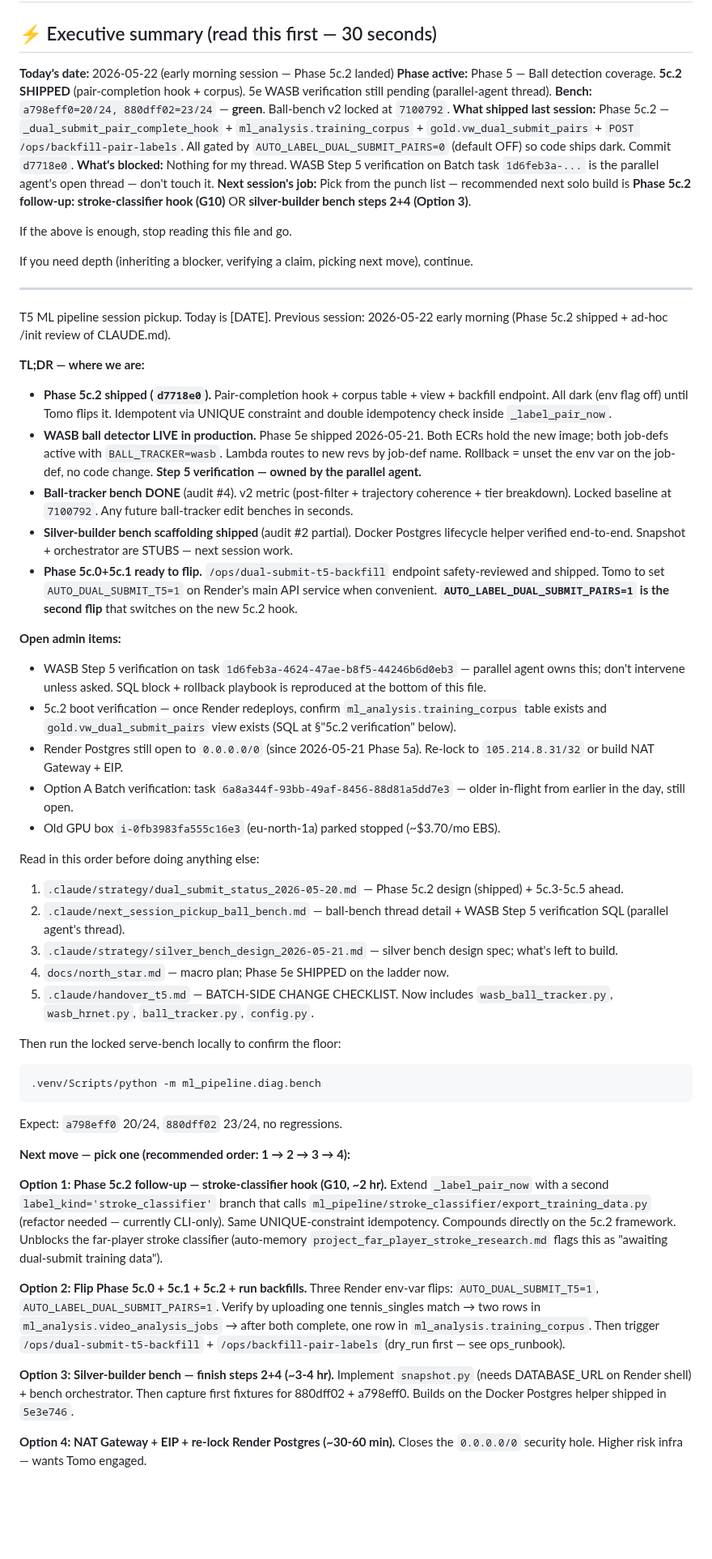
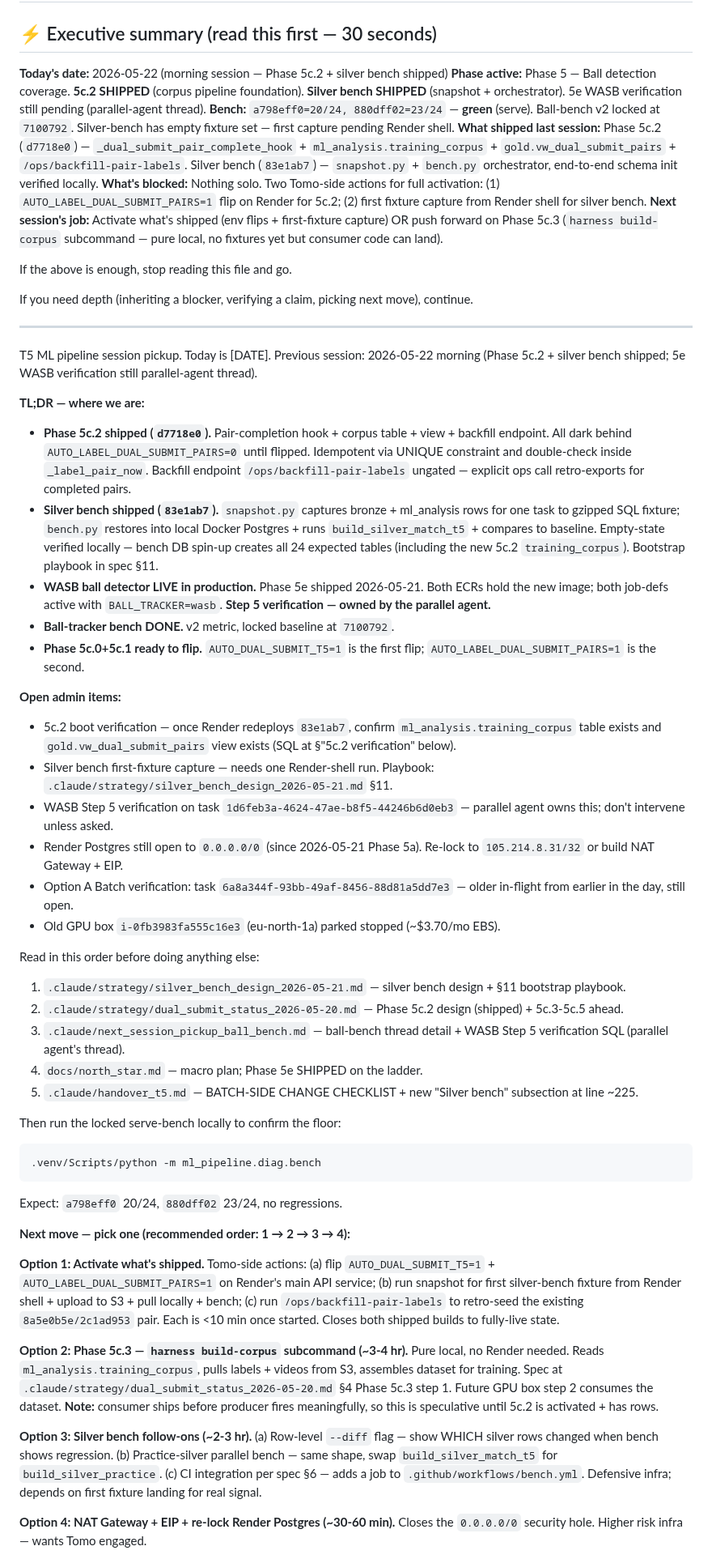
Before and after one commit to NxtPoint/webhook-server, a Markdown page: .claude/next_session_pickup.md, the part around one of its changes. Shown at 81% size. GitHub-like rendering; blank space fills up the shorter version.

```diff
--- a/.claude/next_session_pickup.md
+++ b/.claude/next_session_pickup.md
@@ -2,12 +2,12 @@
 
 ## ⚡ Executive summary (read this first — 30 seconds)
 
-**Today's date:** 2026-05-22 (early morning session — Phase 5c.2 landed)
-**Phase active:** Phase 5 — Ball detection coverage. **5c.2 SHIPPED** (pair-completion hook + corpus). 5e WASB verification still pending (parallel-agent thread).
-**Bench:** `a798eff0=20/24, 880dff02=23/24` — **green**. Ball-bench v2 locked at `7100792`.
-**What shipped last session:** Phase 5c.2 — `_dual_submit_pair_complete_hook` + `ml_analysis.training_corpus` + `gold.vw_dual_submit_pairs` + `POST /ops/backfill-pair-labels`. All gated by `AUTO_LABEL_DUAL_SUBMIT_PAIRS=0` (default OFF) so code ships dark. Commit `d7718e0`.
-**What's blocked:** Nothing for my thread. WASB Step 5 verification on Batch task `1d6feb3a-...` is the parallel agent's open thread — don't touch it.
-**Next session's job:** Pick from the punch list — recommended next solo build is **Phase 5c.2 follow-up: stroke-classifier hook (G10)** OR **silver-builder bench steps 2+4 (Option 3)**.
+**Today's date:** 2026-05-22 (morning session — Phase 5c.2 + silver bench shipped)
+**Phase active:** Phase 5 — Ball detection coverage. **5c.2 SHIPPED** (corpus pipeline foundation). **Silver bench SHIPPED** (snapshot + orchestrator). 5e WASB verification still pending (parallel-agent thread).
+**Bench:** `a798eff0=20/24, 880dff02=23/24` — **green** (serve). Ball-bench v2 locked at `7100792`. Silver-bench has empty fixture set — first capture pending Render shell.
+**What shipped last session:** Phase 5c.2 (`d7718e0`) — `_dual_submit_pair_complete_hook` + `ml_analysis.training_corpus` + `gold.vw_dual_submit_pairs` + `/ops/backfill-pair-labels`. Silver bench (`83e1ab7`) — `snapshot.py` + `bench.py` orchestrator, end-to-end schema init verified locally.
+**What's blocked:** Nothing solo. Two Tomo-side actions for full activation: (1) `AUTO_LABEL_DUAL_SUBMIT_PAIRS=1` flip on Render for 5c.2; (2) first fixture capture from Render shell for silver bench.
+**Next session's job:** Activate what's shipped (env flips + first-fixture capture) OR push forward on Phase 5c.3 (`harness build-corpus` subcommand — pure local, no fixtures yet but consumer code can land).
 
 If the above is enough, stop reading this file and go.
 
@@ -15,29 +15,30 @@ If you need depth (inheriting a blocker, verifying a claim, picking next move),
 
 ---
 
-T5 ML pipeline session pickup. Today is [DATE]. Previous session: 2026-05-22 early morning (Phase 5c.2 shipped + ad-hoc /init review of CLAUDE.md).
+T5 ML pipeline session pickup. Today is [DATE]. Previous session: 2026-05-22 morning (Phase 5c.2 + silver bench shipped; 5e WASB verification still parallel-agent thread).
 
 **TL;DR — where we are:**
-- **Phase 5c.2 shipped (`d7718e0`).** Pair-completion hook + corpus table + view + backfill endpoint. All dark (env flag off) until Tomo flips it. Idempotent via UNIQUE constraint and double idempotency check inside `_label_pair_now`.
-- **WASB ball detector LIVE in production.** Phase 5e shipped 2026-05-21. Both ECRs hold the new image; both job-defs active with `BALL_TRACKER=wasb`. Lambda routes to new revs by job-def name. Rollback = unset the env var on the job-def, no code change. **Step 5 verification — owned by the parallel agent.**
-- **Ball-tracker bench DONE** (audit #4). v2 metric (post-filter + trajectory coherence + tier breakdown). Locked baseline at `7100792`. Any future ball-tracker edit benches in seconds.
-- **Silver-builder bench scaffolding shipped** (audit #2 partial). Docker Postgres lifecycle helper verified end-to-end. Snapshot + orchestrator are STUBS — next session work.
-- **Phase 5c.0+5c.1 ready to flip.** `/ops/dual-submit-t5-backfill` endpoint safety-reviewed and shipped. Tomo to set `AUTO_DUAL_SUBMIT_T5=1` on Render's main API service when convenient. **`AUTO_LABEL_DUAL_SUBMIT_PAIRS=1` is the second flip** that switches on the new 5c.2 hook.
+- **Phase 5c.2 shipped (`d7718e0`).** Pair-completion hook + corpus table + view + backfill endpoint. All dark behind `AUTO_LABEL_DUAL_SUBMIT_PAIRS=0` until flipped. Idempotent via UNIQUE constraint and double-check inside `_label_pair_now`. Backfill endpoint `/ops/backfill-pair-labels` ungated — explicit ops call retro-exports for completed pairs.
+- **Silver bench shipped (`83e1ab7`).** `snapshot.py` captures bronze + ml_analysis rows for one task to gzipped SQL fixture; `bench.py` restores into local Docker Postgres + runs `build_silver_match_t5` + compares to baseline. Empty-state verified locally — bench DB spin-up creates all 24 expected tables (including the new 5c.2 `training_corpus`). Bootstrap playbook in spec §11.
+- **WASB ball detector LIVE in production.** Phase 5e shipped 2026-05-21. Both ECRs hold the new image; both job-defs active with `BALL_TRACKER=wasb`. **Step 5 verification — owned by the parallel agent.**
+- **Ball-tracker bench DONE.** v2 metric, locked baseline at `7100792`.
+- **Phase 5c.0+5c.1 ready to flip.** `AUTO_DUAL_SUBMIT_T5=1` is the first flip; `AUTO_LABEL_DUAL_SUBMIT_PAIRS=1` is the second.
 
 **Open admin items:**
-- WASB Step 5 verification on task `1d6feb3a-4624-47ae-b8f5-44246b6d0eb3` — parallel agent owns this; don't intervene unless asked. SQL block + rollback playbook is reproduced at the bottom of this file.
-- 5c.2 boot verification — once Render redeploys, confirm `ml_analysis.training_corpus` table exists and `gold.vw_dual_submit_pairs` view exists (SQL at §"5c.2 verification" below).
+- 5c.2 boot verification — once Render redeploys `83e1ab7`, confirm `ml_analysis.training_corpus` table exists and `gold.vw_dual_submit_pairs` view exists (SQL at §"5c.2 verification" below).
+- Silver bench first-fixture capture — needs one Render-shell run. Playbook: `.claude/strategy/silver_bench_design_2026-05-21.md` §11.
+- WASB Step 5 verification on task `1d6feb3a-4624-47ae-b8f5-44246b6d0eb3` — parallel agent owns this; don't intervene unless asked.
 - Render Postgres still open to `0.0.0.0/0` (since 2026-05-21 Phase 5a). Re-lock to `105.214.8.31/32` or build NAT Gateway + EIP.
 - Option A Batch verification: task `6a8a344f-93bb-49af-8456-88d81a5dd7e3` — older in-flight from earlier in the day, still open.
 - Old GPU box `i-0fb3983fa555c16e3` (eu-north-1a) parked stopped (~$3.70/mo EBS).
 
 Read in this order before doing anything else:
 
-1. `.claude/strategy/dual_submit_status_2026-05-20.md` — Phase 5c.2 design (shipped) + 5c.3-5c.5 ahead.
-2. `.claude/next_session_pickup_ball_bench.md` — ball-bench thread detail + WASB Step 5 verification SQL (parallel agent's thread).
-3. `.claude/strategy/silver_bench_design_2026-05-21.md` — silver bench design spec; what's left to build.
-4. `docs/north_star.md` — macro plan; Phase 5e SHIPPED on the ladder now.
-5. `.claude/handover_t5.md` — BATCH-SIDE CHANGE CHECKLIST. Now includes `wasb_ball_tracker.py`, `wasb_hrnet.py`, `ball_tracker.py`, `config.py`.
+1. `.claude/strategy/silver_bench_design_2026-05-21.md` — silver bench design + §11 bootstrap playbook.
+2. `.claude/strategy/dual_submit_status_2026-05-20.md` — Phase 5c.2 design (shipped) + 5c.3-5c.5 ahead.
+3. `.claude/next_session_pickup_ball_bench.md` — ball-bench thread detail + WASB Step 5 verification SQL (parallel agent's thread).
+4. `docs/north_star.md` — macro plan; Phase 5e SHIPPED on the ladder.
+5. `.claude/handover_t5.md` — BATCH-SIDE CHANGE CHECKLIST + new "Silver bench" subsection at line ~225.
 
 Then run the locked serve-bench locally to confirm the floor:
 
@@ -47,11 +48,11 @@ Expect: `a798eff0` 20/24, `880dff02` 23/24, no regressions.
 
 **Next move — pick one (recommended order: 1 → 2 → 3 → 4):**
 
-**Option 1: Phase 5c.2 follow-up — stroke-classifier hook (G10, ~2 hr).** Extend `_label_pair_now` with a second `label_kind='stroke_classifier'` branch that calls `ml_pipeline/stroke_classifier/export_training_data.py` (refactor needed — currently CLI-only). Same UNIQUE-constraint idempotency. Compounds directly on the 5c.2 framework. Unblocks the far-player stroke classifier (auto-memory `project_far_player_stroke_research.md` flags this as "awaiting dual-submit training data").
+**Option 1: Activate what's shipped.** Tomo-side actions: (a) flip `AUTO_DUAL_SUBMIT_T5=1` + `AUTO_LABEL_DUAL_SUBMIT_PAIRS=1` on Render's main API service; (b) run snapshot for first silver-bench fixture from Render shell + upload to S3 + pull locally + bench; (c) run `/ops/backfill-pair-labels` to retro-seed the existing `8a5e0b5e/2c1ad953` pair. Each is <10 min once started. Closes both shipped builds to fully-live state.
 
-**Option 2: Flip Phase 5c.0 + 5c.1 + 5c.2 + run backfills.** Three Render env-var flips: `AUTO_DUAL_SUBMIT_T5=1`, `AUTO_LABEL_DUAL_SUBMIT_PAIRS=1`. Verify by uploading one tennis_singles match → two rows in `ml_analysis.video_analysis_jobs` → after both complete, one row in `ml_analysis.training_corpus`. Then trigger `/ops/dual-submit-t5-backfill` + `/ops/backfill-pair-labels` (dry_run first — see ops_runbook).
+**Option 2: Phase 5c.3 — `harness build-corpus` subcommand (~3-4 hr).** Pure local, no Render needed. Reads `ml_analysis.training_corpus`, pulls labels + videos from S3, assembles dataset for training. Spec at `.claude/strategy/dual_submit_status_2026-05-20.md` §4 Phase 5c.3 step 1. Future GPU box step 2 consumes the dataset. **Note:** consumer ships before producer fires meaningfully, so this is speculative until 5c.2 is activated + has rows.
 
-**Option 3: Silver-builder bench — finish steps 2+4 (~3-4 hr).** Implement `snapshot.py` (needs DATABASE_URL on Render shell) + bench orchestrator. Then capture first fixtures for 880dff02 + a798eff0. Builds on the Docker Postgres helper shipped in `5e3e746`.
+**Option 3: Silver bench follow-ons (~2-3 hr).** (a) Row-level `--diff` flag — show WHICH silver rows changed when bench shows regression. (b) Practice-silver parallel bench — same shape, swap `build_silver_match_t5` for `build_silver_practice`. (c) CI integration per spec §6 — adds a job to `.github/workflows/bench.yml`. Defensive infra; depends on first fixture landing for real signal.
 
 **Option 4: NAT Gateway + EIP + re-lock Render Postgres (~30-60 min).** Closes the `0.0.0.0/0` security hole. Higher risk infra — wants Tomo engaged.
 
```
Also changed, not shown: other parts of .claude/next_session_pickup.md (+61 -30 lines), docs/north_star.md (+2 -2 lines).
